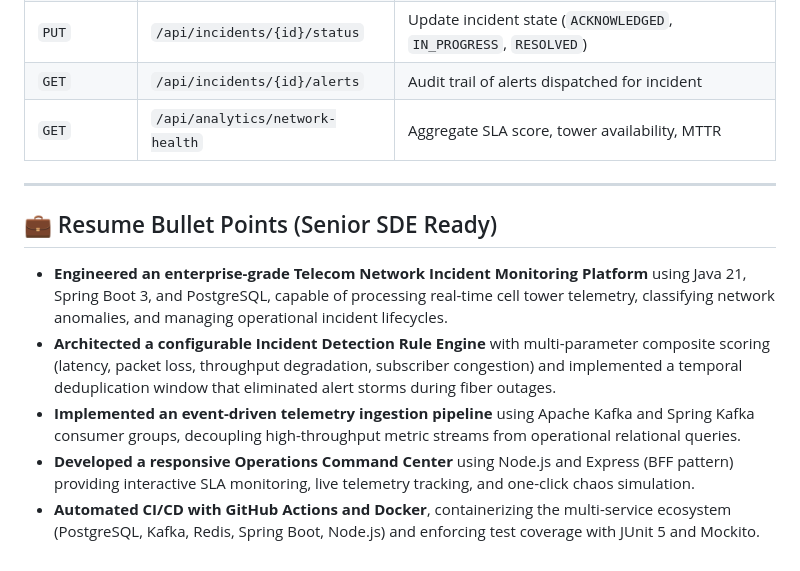
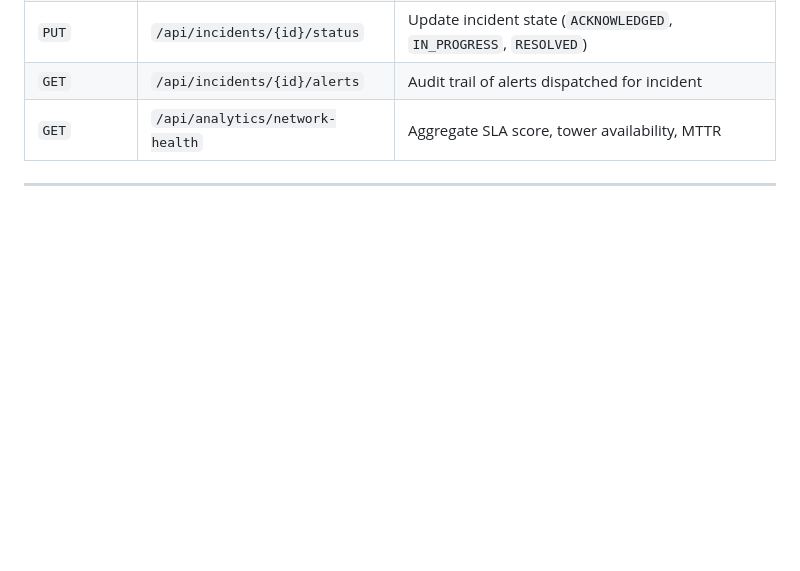
Before and after one commit to jakka-anjali/telecom-network-monitor, a Markdown page: README.md, the part around the change. Drawn GitHub-style; blank space fills up the shorter version.

```diff
--- a/README.md
+++ b/README.md
@@ -258,11 +258,3 @@ Services exposed:
 | `GET` | `/api/analytics/network-health` | Aggregate SLA score, tower availability, MTTR |
 
 ---
-
-## 💼 Resume Bullet Points (Senior SDE Ready)
-
-- **Engineered an enterprise-grade Telecom Network Incident Monitoring Platform** using Java 21, Spring Boot 3, and PostgreSQL, capable of processing real-time cell tower telemetry, classifying network anomalies, and managing operational incident lifecycles.
-- **Architected a configurable Incident Detection Rule Engine** with multi-parameter composite scoring (latency, packet loss, throughput degradation, subscriber congestion) and implemented a temporal deduplication window that eliminated alert storms during fiber outages.
-- **Implemented an event-driven telemetry ingestion pipeline** using Apache Kafka and Spring Kafka consumer groups, decoupling high-throughput metric streams from operational relational queries.
-- **Developed a responsive Operations Command Center** using Node.js and Express (BFF pattern) providing interactive SLA monitoring, live telemetry tracking, and one-click chaos simulation.
-- **Automated CI/CD with GitHub Actions and Docker**, containerizing the multi-service ecosystem (PostgreSQL, Kafka, Redis, Spring Boot, Node.js) and enforcing test coverage with JUnit 5 and Mockito.
```
